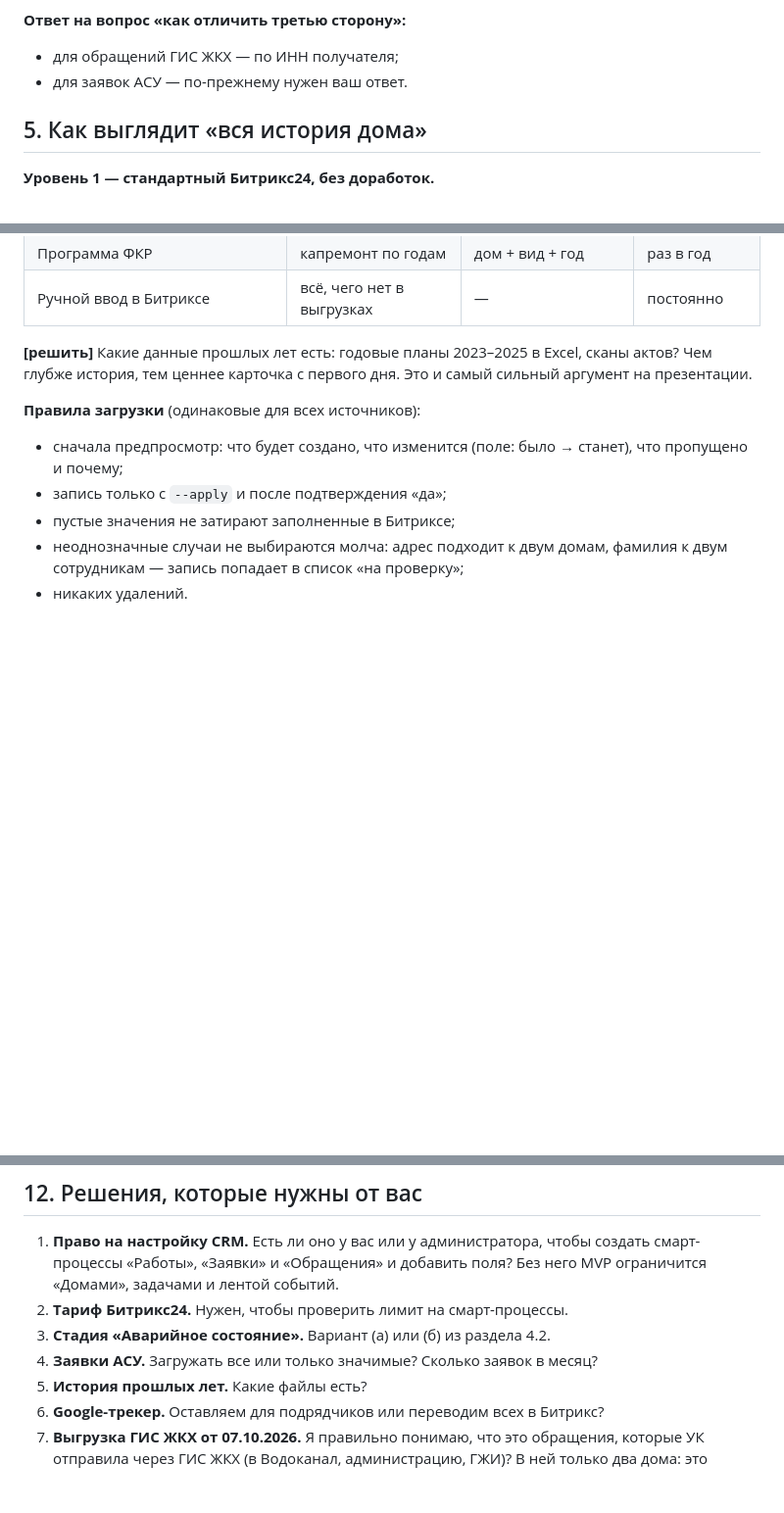
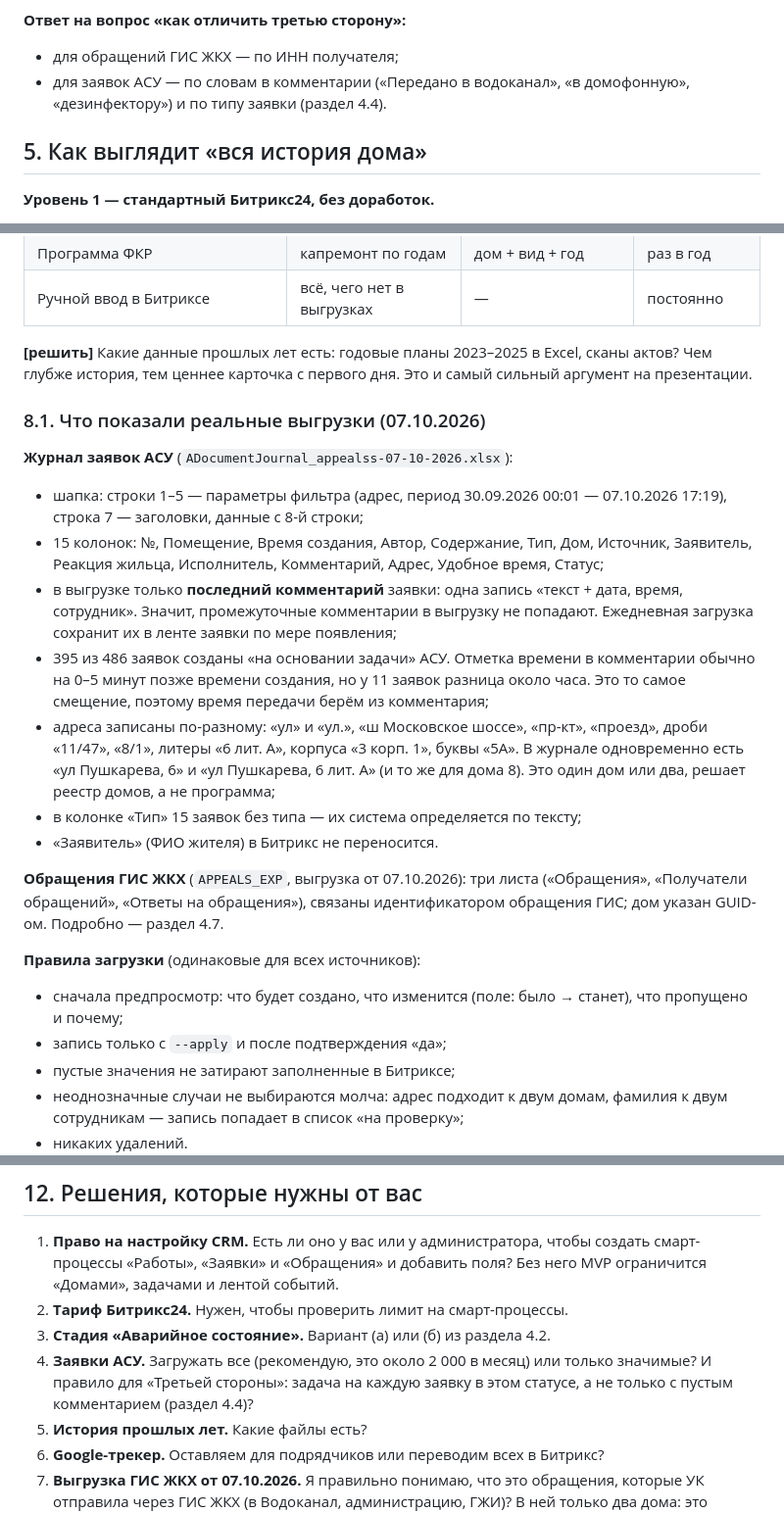
Before and after one commit to 4gshak-crypto/-, a Markdown page: bitrix-uk-automation/docs/concept.md, 3 parts joined by grey strips. Shown at 98% size. Drawn GitHub-style; blank space fills up the shorter version.

```diff
--- a/bitrix-uk-automation/docs/concept.md
+++ b/bitrix-uk-automation/docs/concept.md
@@ -214,7 +221,7 @@
 
 **Ответ на вопрос «как отличить третью сторону»:**
 - для обращений ГИС ЖКХ — по ИНН получателя;
-- для заявок АСУ — по-прежнему нужен ваш ответ.
+- для заявок АСУ — по словам в комментарии («Передано в водоканал», «в домофонную», «дезинфектору») и по типу заявки (раздел 4.4).
 
 ## 5. Как выглядит «вся история дома»
 
@@ -275,6 +282,19 @@
 | Ручной ввод в Битриксе | всё, чего нет в выгрузках | — | постоянно |
 
 **[решить]** Какие данные прошлых лет есть: годовые планы 2023–2025 в Excel, сканы актов? Чем глубже история, тем ценнее карточка с первого дня. Это и самый сильный аргумент на презентации.
+
+### 8.1. Что показали реальные выгрузки (07.10.2026)
+
+**Журнал заявок АСУ** (`ADocumentJournal_appealss-07-10-2026.xlsx`):
+- шапка: строки 1–5 — параметры фильтра (адрес, период 30.09.2026 00:01 — 07.10.2026 17:19), строка 7 — заголовки, данные с 8-й строки;
+- 15 колонок: №, Помещение, Время создания, Автор, Содержание, Тип, Дом, Источник, Заявитель, Реакция жильца, Исполнитель, Комментарий, Адрес, Удобное время, Статус;
+- в выгрузке только **последний комментарий** заявки: одна запись «текст + дата, время, сотрудник». Значит, промежуточные комментарии в выгрузку не попадают. Ежедневная загрузка сохранит их в ленте заявки по мере появления;
+- 395 из 486 заявок созданы «на основании задачи» АСУ. Отметка времени в комментарии обычно на 0–5 минут позже времени создания, но у 11 заявок разница около часа. Это то самое смещение, поэтому время передачи берём из комментария;
+- адреса записаны по-разному: «ул» и «ул.», «ш Московское шоссе», «пр-кт», «проезд», дроби «11/47», «8/1», литеры «6 лит. А», корпуса «3 корп. 1», буквы «5А». В журнале одновременно есть «ул Пушкарева, 6» и «ул Пушкарева, 6 лит. А» (и то же для дома 8). Это один дом или два, решает реестр домов, а не программа;
+- в колонке «Тип» 15 заявок без типа — их система определяется по тексту;
+- «Заявитель» (ФИО жителя) в Битрикс не переносится.
+
+**Обращения ГИС ЖКХ** (`APPEALS_EXP`, выгрузка от 07.10.2026): три листа («Обращения», «Получатели обращений», «Ответы на обращения»), связаны идентификатором обращения ГИС; дом указан GUID-ом. Подробно — раздел 4.7.
 
 **Правила загрузки** (одинаковые для всех источников):
 - сначала предпросмотр: что будет создано, что изменится (поле: было → станет), что пропущено и почему;
@@ -353,7 +373,7 @@
 1. **Право на настройку CRM.** Есть ли оно у вас или у администратора, чтобы создать смарт-процессы «Работы», «Заявки» и «Обращения» и добавить поля? Без него MVP ограничится «Домами», задачами и лентой событий.
 2. **Тариф Битрикс24.** Нужен, чтобы проверить лимит на смарт-процессы.
 3. **Стадия «Аварийное состояние».** Вариант (а) или (б) из раздела 4.2.
-4. **Заявки АСУ.** Загружать все или только значимые? Сколько заявок в месяц?
+4. **Заявки АСУ.** Загружать все (рекомендую, это около 2 000 в месяц) или только значимые? И правило для «Третьей стороны»: задача на каждую заявку в этом статусе, а не только с пустым комментарием (раздел 4.4)?
 5. **История прошлых лет.** Какие файлы есть?
 6. **Google-трекер.** Оставляем для подрядчиков или переводим всех в Битрикс?
 7. **Выгрузка ГИС ЖКХ от 07.10.2026.** Я правильно понимаю, что это обращения, которые УК отправила через ГИС ЖКХ (в Водоканал, администрацию, ГЖИ)? В ней только два дома: это фильтр при выгрузке? Для истории нужна выгрузка по всем домам, хотя бы за 2026 год.
```
Also changed, not shown: other parts of bitrix-uk-automation/docs/concept.md (+21 -14 lines).
